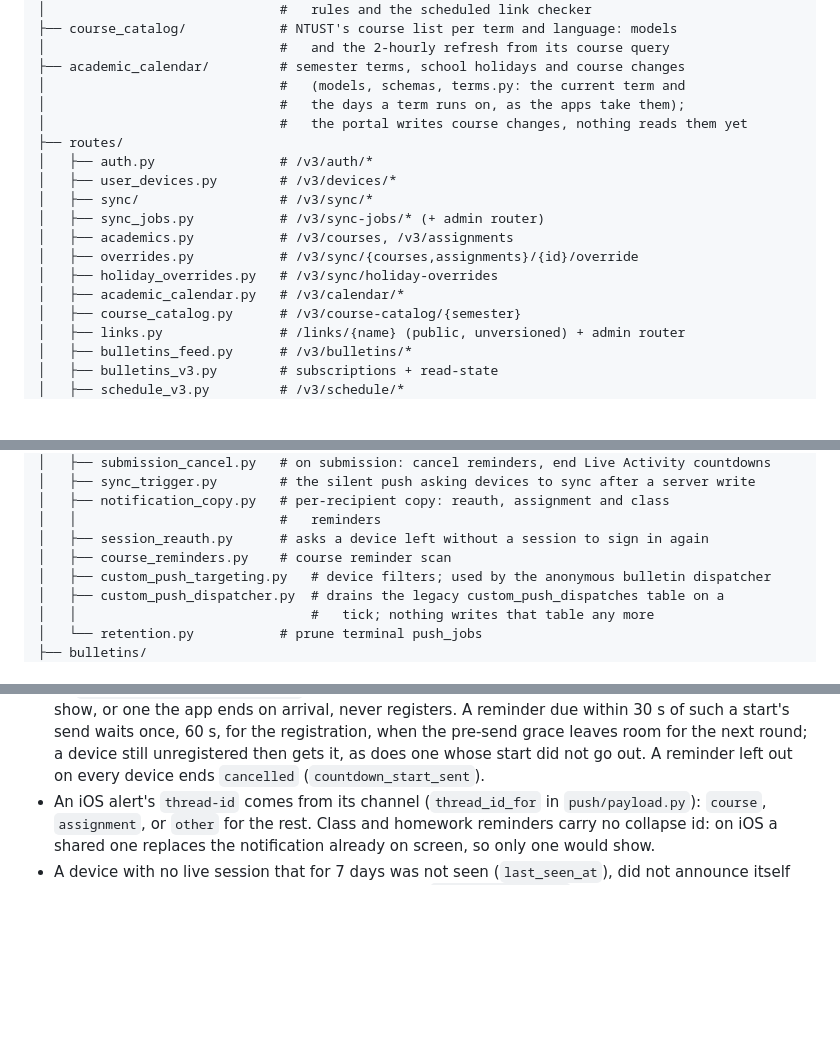
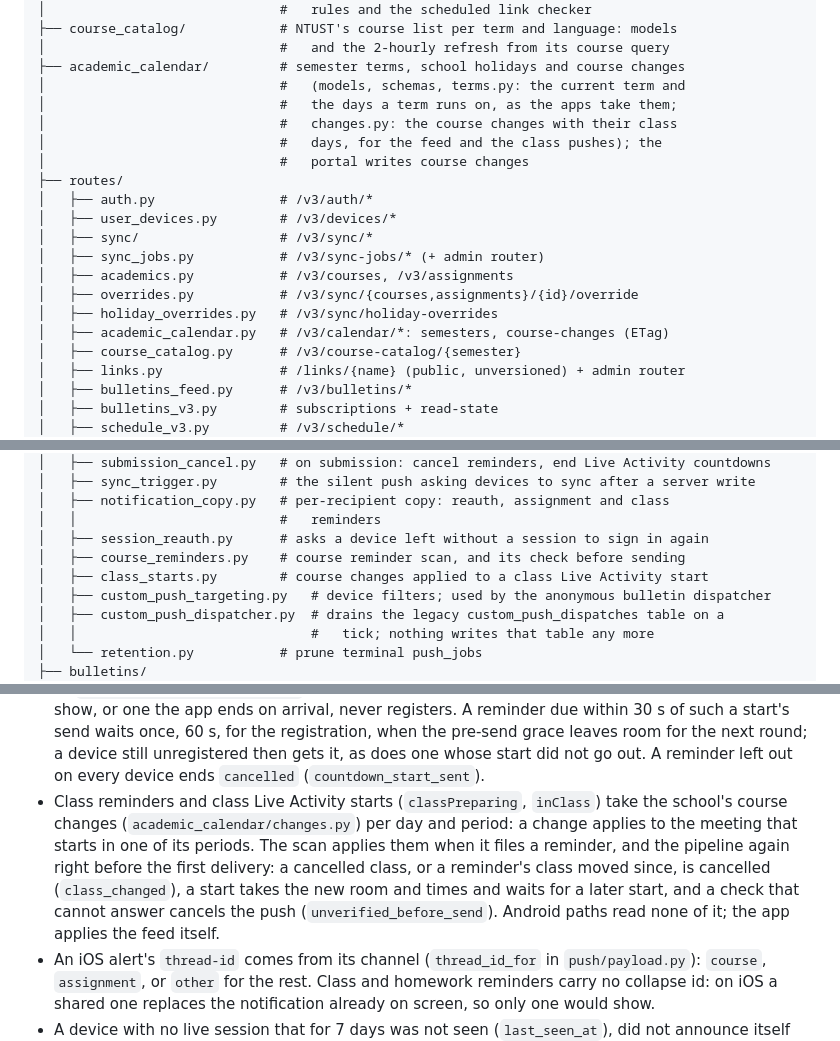
Before and after one commit to tigerduck-app/tigerduck-backend, a Markdown page: server/AGENTS.md, 3 parts joined by grey strips. Drawn GitHub-style; blank space fills up the shorter version.

Commit message:
docs: describe the course changes feed and its send-time rules
- server/AGENTS.md: academic_calendar/changes.py, push/class_starts.py,
  the calendar routes, and how class pushes take course changes
- README: the /v3/calendar/course-changes route and the course changes
  rule in the push section, in both languages

```diff
--- a/server/AGENTS.md
+++ b/server/AGENTS.md
@@ -49,8 +49,10 @@ server/
 │                              #   and the 2-hourly refresh from its course query
 ├── academic_calendar/         # semester terms, school holidays and course changes
 │                              #   (models, schemas, terms.py: the current term and
-│                              #   the days a term runs on, as the apps take them);
-│                              #   the portal writes course changes, nothing reads them yet
+│                              #   the days a term runs on, as the apps take them;
+│                              #   changes.py: the course changes with their class
+│                              #   days, for the feed and the class pushes); the
+│                              #   portal writes course changes
 ├── routes/
 │   ├── auth.py                # /v3/auth/*
 │   ├── user_devices.py        # /v3/devices/*
@@ -59,7 +61,7 @@ server/
 │   ├── academics.py           # /v3/courses, /v3/assignments
 │   ├── overrides.py           # /v3/sync/{courses,assignments}/{id}/override
 │   ├── holiday_overrides.py   # /v3/sync/holiday-overrides
-│   ├── academic_calendar.py   # /v3/calendar/*
+│   ├── academic_calendar.py   # /v3/calendar/*: semesters, course-changes (ETag)
 │   ├── course_catalog.py      # /v3/course-catalog/{semester}
 │   ├── links.py               # /links/{name} (public, unversioned) + admin router
 │   ├── bulletins_feed.py      # /v3/bulletins/*
@@ -85,7 +87,8 @@ server/
 │   ├── notification_copy.py   # per-recipient copy: reauth, assignment and class
 │   │                          #   reminders
 │   ├── session_reauth.py      # asks a device left without a session to sign in again
-│   ├── course_reminders.py    # course reminder scan
+│   ├── course_reminders.py    # course reminder scan, and its check before sending
+│   ├── class_starts.py        # course changes applied to a class Live Activity start
 │   ├── custom_push_targeting.py   # device filters; used by the anonymous bulletin dispatcher
 │   ├── custom_push_dispatcher.py  # drains the legacy custom_push_dispatches table on a
 │   │                              #   tick; nothing writes that table any more
@@ -269,6 +272,15 @@ into the backend container via `docker-compose.yml`.
   pre-send grace leaves room for the next round; a device still
   unregistered then gets it, as does one whose start did not go out. A
   reminder left out on every device ends `cancelled` (`countdown_start_sent`).
+- Class reminders and class Live Activity starts (`classPreparing`,
+  `inClass`) take the school's course changes (`academic_calendar/changes.py`)
+  per day and period: a change applies to the meeting that starts in one of
+  its periods. The scan applies them when it files a reminder, and the
+  pipeline again right before the first delivery: a cancelled class, or a
+  reminder's class moved since, is cancelled (`class_changed`), a start takes
+  the new room and times and waits for a later start, and a check that
+  cannot answer cancels the push (`unverified_before_send`). Android paths
+  read none of it; the app applies the feed itself.
 - An iOS alert's `thread-id` comes from its channel (`thread_id_for` in
   `push/payload.py`): `course`, `assignment`, or `other` for the rest.
   Class and homework reminders carry no collapse id: on iOS a shared one
```
Also changed, not shown: README.en.md (+4 -2 lines), README.md (+4 -2 lines).
